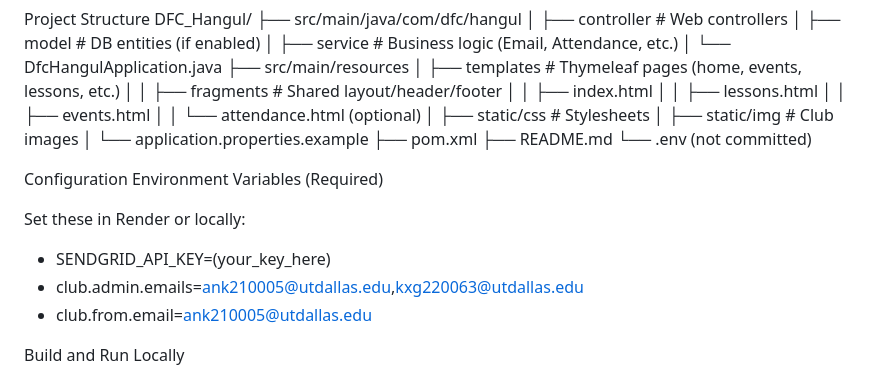
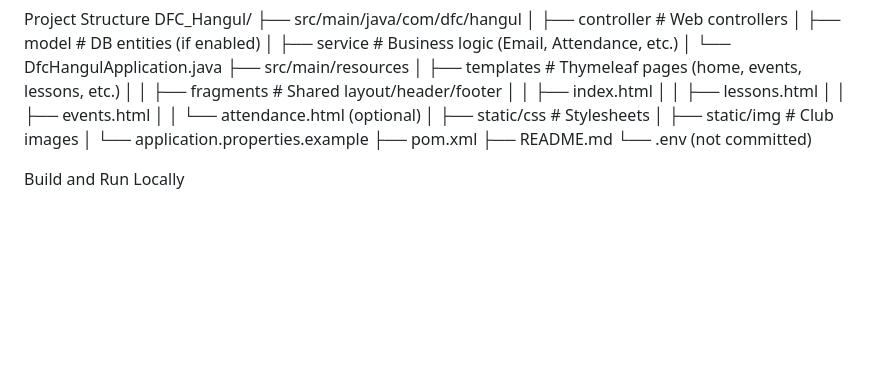
Before and after one commit to AJKimbrough/dfc_hangul_club, a Markdown page: README.md, the part around the change. Rendered like a GitHub page; blank space fills up the shorter version.

```diff
--- a/README.md
+++ b/README.md
@@ -62,14 +62,6 @@ DFC_Hangul/
 ├── README.md
 └── .env (not committed)
 
-Configuration
-Environment Variables (Required)
-
-Set these in Render or locally:
- - SENDGRID_API_KEY=(your_key_here)
- - club.admin.emails=ank210005@utdallas.edu,kxg220063@utdallas.edu
- - club.from.email=ank210005@utdallas.edu
-
 Build and Run Locally
  - mvn clean package
  - mvn spring-boot:run
```
